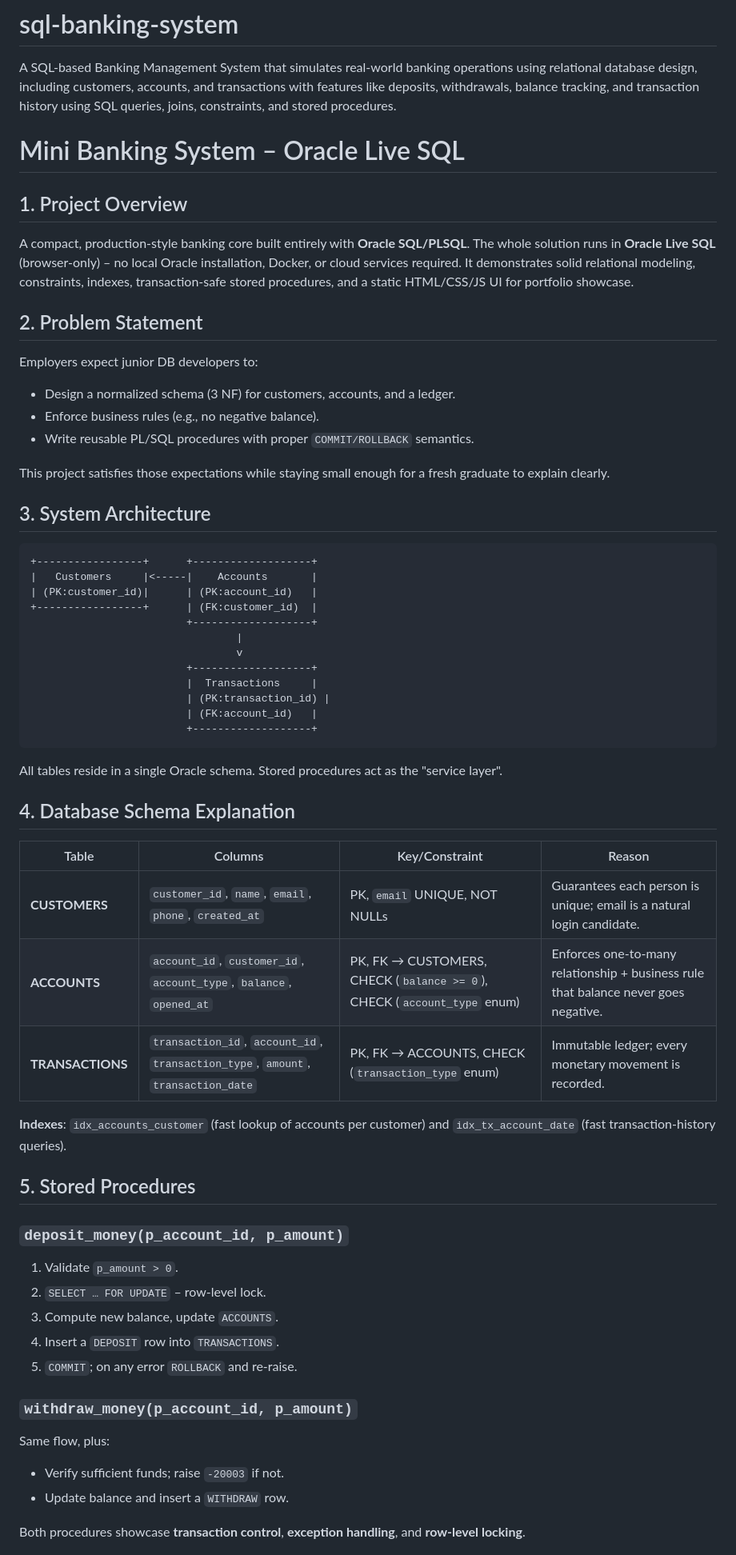
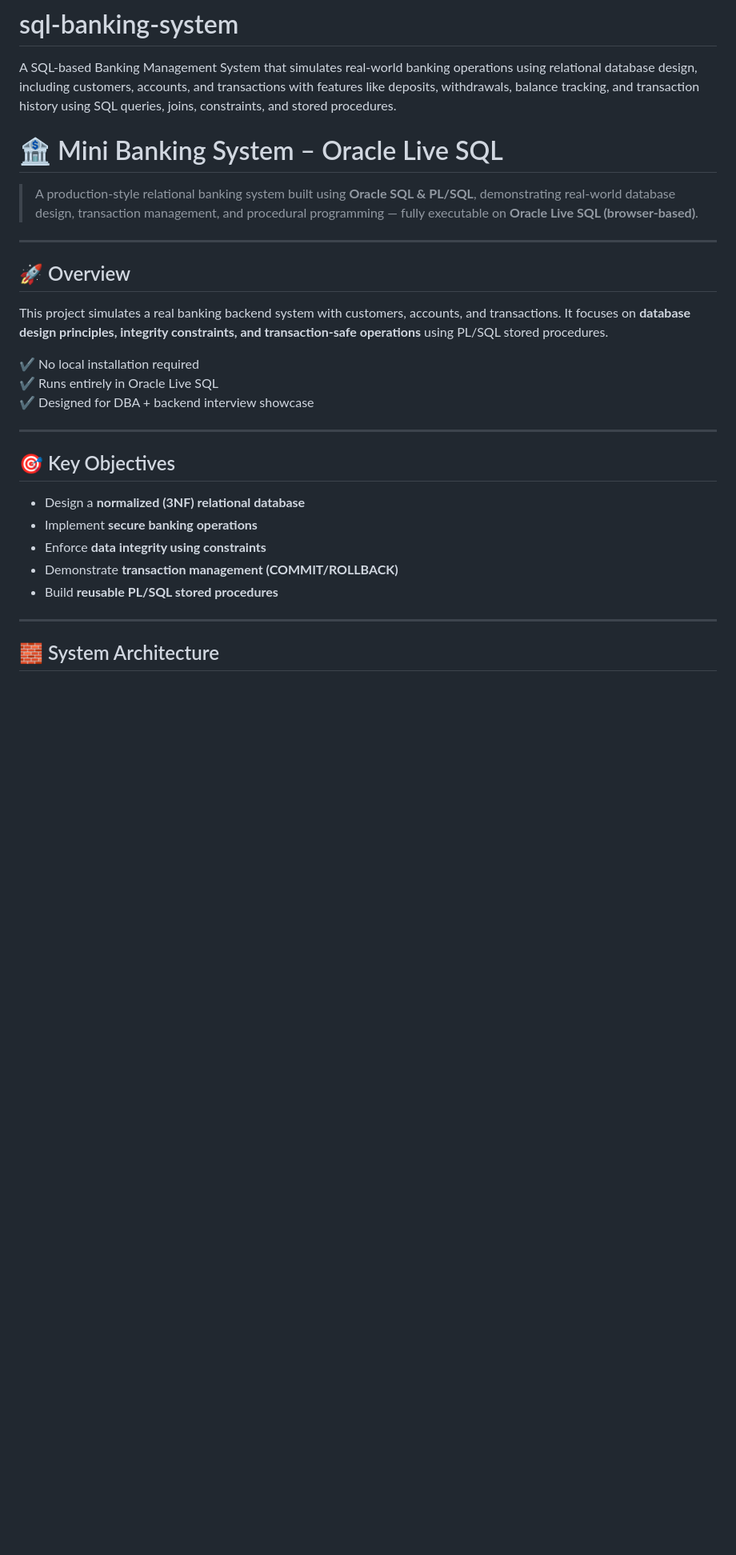
Before and after one commit to GuntikaAbhinaya/sql-banking-system, a Markdown page: README.md, the part around one of its changes. Shown at 80% size. GitHub-like rendering; blank space fills up the shorter version.

Commit message:
Revise README for Mini Banking System details
Updated README to enhance project overview, features, and execution guide for the Mini Banking System.

````diff
--- a/README.md
+++ b/README.md
@@ -1,58 +1,31 @@
 # sql-banking-system
 A SQL-based Banking Management System that simulates real-world banking operations using relational database design, including customers, accounts, and transactions with features like deposits, withdrawals, balance tracking, and transaction history using SQL queries, joins, constraints, and stored procedures.
 
+# 🏦 Mini Banking System – Oracle Live SQL
 
-# Mini Banking System – Oracle Live SQL
+> A production-style relational banking system built using **Oracle SQL & PL/SQL**, demonstrating real-world database design, transaction management, and procedural programming — fully executable on **Oracle Live SQL (browser-based)**.
 
-## 1. Project Overview
-A compact, production‑style banking core built entirely with **Oracle SQL/PLSQL**. The whole solution runs in **Oracle Live SQL** (browser‑only) – no local Oracle installation, Docker, or cloud services required. It demonstrates solid relational modeling, constraints, indexes, transaction‑safe stored procedures, and a static HTML/CSS/JS UI for portfolio showcase.
+---
 
-## 2. Problem Statement
-Employers expect junior DB developers to:
-- Design a normalized schema (3 NF) for customers, accounts, and a ledger.
-- Enforce business rules (e.g., no negative balance).
-- Write reusable PL/SQL procedures with proper `COMMIT/ROLLBACK` semantics.
+## 🚀 Overview
 
-This project satisfies those expectations while staying small enough for a fresh graduate to explain clearly.
+This project simulates a real banking backend system with customers, accounts, and transactions. It focuses on **database design principles, integrity constraints, and transaction-safe operations** using PL/SQL stored procedures.
 
-## 3. System Architecture
-```
-+-----------------+      +-------------------+
-|   Customers     |<-----|    Accounts       |
-| (PK:customer_id)|      | (PK:account_id)   |
-+-----------------+      | (FK:customer_id)  |
-                         +-------------------+
-                                 |
-                                 v
-                         +-------------------+
-                         |  Transactions     |
-                         | (PK:transaction_id) |
-                         | (FK:account_id)   |
-                         +-------------------+
-```
-All tables reside in a single Oracle schema. Stored procedures act as the "service layer".
+✔ No local installation required
+✔ Runs entirely in Oracle Live SQL
+✔ Designed for DBA + backend interview showcase
 
-## 4. Database Schema Explanation
-| Table | Columns | Key/Constraint | Reason |
-|-------|---------|----------------|--------|
-| **CUSTOMERS** | `customer_id`, `name`, `email`, `phone`, `created_at` | PK, `email` UNIQUE, NOT NULLs | Guarantees each person is unique; email is a natural login candidate. |
-| **ACCOUNTS** | `account_id`, `customer_id`, `account_type`, `balance`, `opened_at` | PK, FK → CUSTOMERS, CHECK (`balance >= 0`), CHECK (`account_type` enum) | Enforces one‑to‑many relationship + business rule that balance never goes negative. |
-| **TRANSACTIONS** | `transaction_id`, `account_id`, `transaction_type`, `amount`, `transaction_date` | PK, FK → ACCOUNTS, CHECK (`transaction_type` enum) | Immutable ledger; every monetary movement is recorded. |
+---
 
-**Indexes**: `idx_accounts_customer` (fast lookup of accounts per customer) and `idx_tx_account_date` (fast transaction‑history queries).
+## 🎯 Key Objectives
 
-## 5. Stored Procedures
-### `deposit_money(p_account_id, p_amount)`
-1. Validate `p_amount > 0`.
-2. `SELECT … FOR UPDATE` – row‑level lock.
-3. Compute new balance, update `ACCOUNTS`.
-4. Insert a `DEPOSIT` row into `TRANSACTIONS`.
-5. `COMMIT`; on any error `ROLLBACK` and re‑raise.
+- Design a **normalized (3NF) relational database**
+- Implement **secure banking operations**
+- Enforce **data integrity using constraints**
+- Demonstrate **transaction management (COMMIT/ROLLBACK)**
+- Build **reusable PL/SQL stored procedures**
 
-### `withdraw_money(p_account_id, p_amount)`
-Same flow, plus:
-- Verify sufficient funds; raise `-20003` if not.
-- Update balance and insert a `WITHDRAW` row.
+---
 
-Both procedures showcase **transaction control**, **exception handling**, and **row‑level locking**.
+## 🧱 System Architecture
 
````
Also changed, not shown: other parts of README.md (+116 -41 lines).
